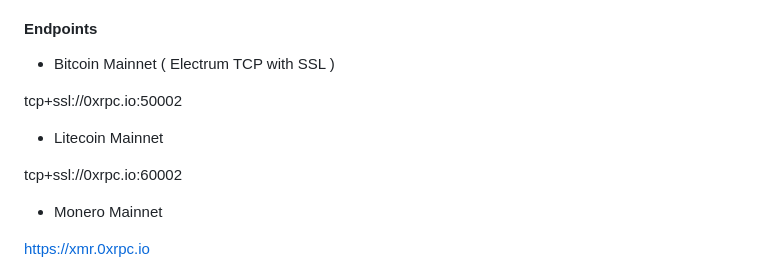
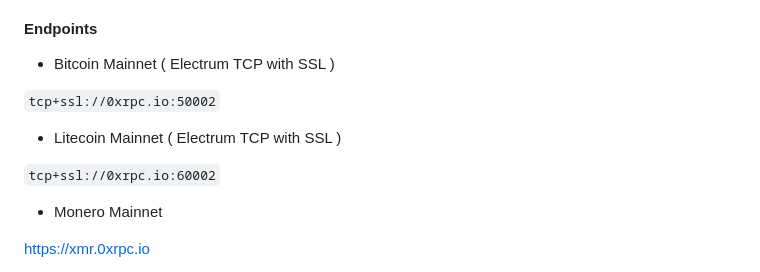
Before and after one commit to 0xRPC/0xRPC.github.io, a Markdown page: README.md, the part around the change. Drawn GitHub-style.

```diff
--- a/README.md
+++ b/README.md
@@ -68,11 +68,11 @@ or
 
 - Bitcoin Mainnet ( Electrum TCP with SSL )
 
-tcp+ssl://0xrpc.io:50002
+`tcp+ssl://0xrpc.io:50002`
 
-- Litecoin Mainnet
+- Litecoin Mainnet ( Electrum TCP with SSL )
 
-tcp+ssl://0xrpc.io:60002
+`tcp+ssl://0xrpc.io:60002`
 
 - Monero Mainnet
 
```
